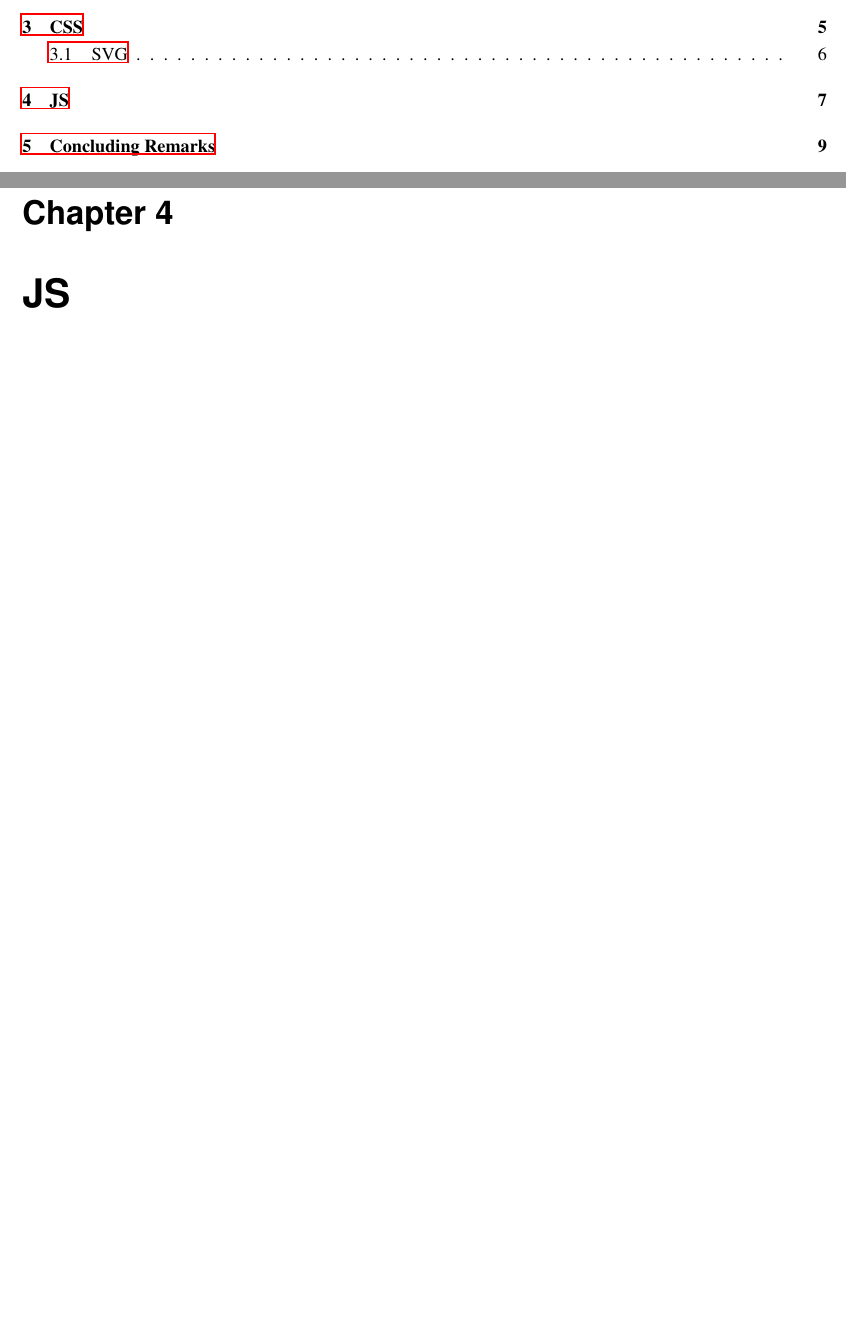
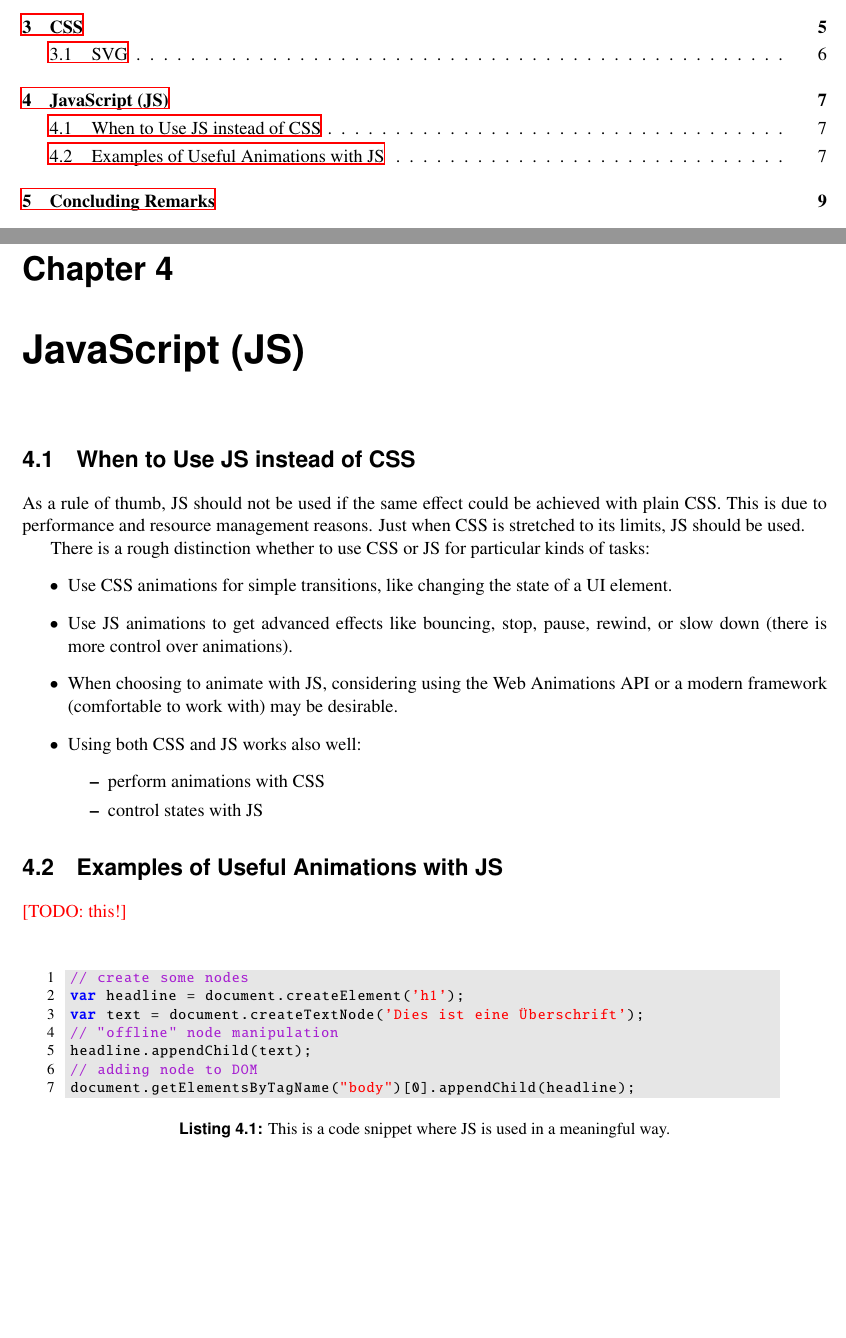
Before and after one commit to kogi18/IAWEB, a LaTeX thesis (Survey/latex/G5_WEB_UI_ANIMATION/survey.tex, which reads Survey/latex/G5_WEB_UI_ANIMATION/survey-JS.tex): two parts of pages 3 and 17 of 21, joined at a grey line, cut so that both start at the same text, the shorter picture padded with empty space. Compiled offline with LaTeX, dvips and Ghostscript.

Commit message:
JS, Listings
added some JS stuff, basic code snippet template

```diff
--- a/Survey/latex/G5_WEB_UI_ANIMATION/survey-JS.tex
+++ b/Survey/latex/G5_WEB_UI_ANIMATION/survey-JS.tex
@@ -11,6 +11,44 @@
 %----------------------------------------------------------------
 
 
-\chapter{JS}
+\chapter{JavaScript (JS)}
 
 \label{chap:JS}
+
+\section{When to Use JS instead of CSS}
+
+As a rule of thumb, JS should not be used if the same effect could be achieved with plain CSS. This is due to performance and resource management reasons. Just when CSS is stretched to its limits, JS should be used.
+
+There is a rough distinction whether to use CSS or JS for particular kinds of tasks:
+\begin{itemize}
+	\item Use CSS animations for simple transitions, like changing the state of a UI element.
+	\item Use JS animations to get advanced effects like bouncing, stop, pause, rewind, or slow down (there is more control over animations).
+	\item When choosing to animate with JS, considering using the Web Animations API or a modern framework (comfortable to work with) may be desirable.
+	\item Using both CSS and JS works also well:
+	\begin{itemize}
+		\item perform animations with CSS
+		\item control states with JS
+	\end{itemize}
+\end{itemize}
+
+
+\section{Examples of Useful Animations with JS}
+
+\TODO{this!}
+
+
+\begin{lstlisting}[
+language=JavaScript,
+label=list:BibACMIEEE,
+caption={[Some Code Snippet]%
+This is a code snippet where JS is used in a meaningful way.
+}
+]
+// create some nodes
+var headline = document.createElement('h1');
+var text = document.createTextNode('Dies ist eine Überschrift');
+// "offline" node manipulation
+headline.appendChild(text);
+// adding node to DOM
+document.getElementsByTagName("body")[0].appendChild(headline);
+\end{lstlisting}
--- a/Survey/latex/G5_WEB_UI_ANIMATION/survey.tex
+++ b/Survey/latex/G5_WEB_UI_ANIMATION/survey.tex
@@ -564,6 +564,50 @@ doi:\protect\nolinkurl{#1}%
 
 
 
+\definecolor{lightgray}{rgb}{.9,.9,.9}
+\definecolor{darkgray}{rgb}{.4,.4,.4}
+\definecolor{purple}{rgb}{0.65, 0.12, 0.82}
+\lstdefinelanguage{JavaScript}{
+	keywords={break, case, catch, continue, debugger, default, delete, do, else, false, finally, for, function, if, in, instanceof, new, null, return, switch, this, throw, true, try, typeof, var, void, while, with},
+	morecomment=[l]{//},
+	morecomment=[s]{/*}{*/},
+	morestring=[b]',
+	morestring=[b]",
+	ndkeywords={class, export, boolean, throw, implements, import, this},
+	keywordstyle=\color{blue}\bfseries,
+	ndkeywordstyle=\color{darkgray}\bfseries,
+	identifierstyle=\color{black},
+	commentstyle=\color{purple}\ttfamily,
+	stringstyle=\color{red}\ttfamily,
+	sensitive=true
+}
+
+
+
+
+
+
+\lstset{
+	backgroundcolor=\color{lightgray},
+	float=tp,
+	xleftmargin=1cm,
+	xrightmargin=1cm,
+    framexleftmargin=1mm,
+	extendedchars=true,
+	basicstyle=\footnotesize\ttfamily,
+	showstringspaces=false,
+	showspaces=false,
+	numbers=left,
+	numberstyle=\footnotesize,
+	numbersep=9pt,
+	tabsize=2,
+	breaklines=true,
+	showtabs=false,
+	captionpos=b
+}
+
+
+
 \begin{document}
 
 \keithdate
```
Also changed, not shown: 4 other files.
